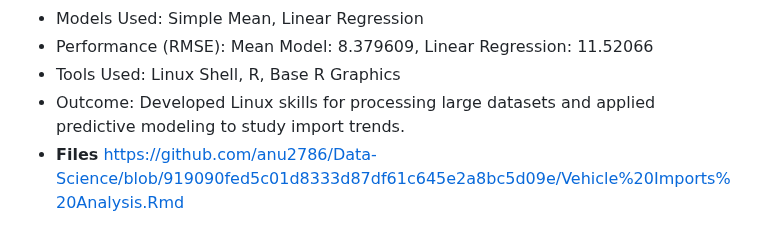
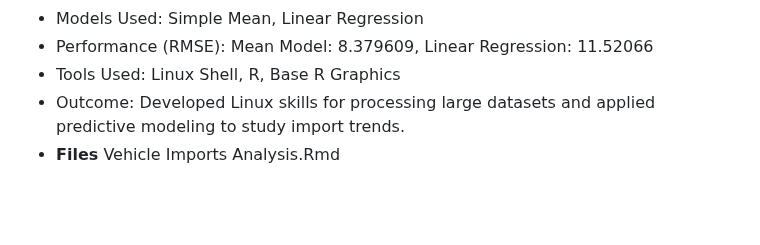
Before and after one commit to anu2786/Data-Science, a Markdown page: README.md, the part around the change. GitHub-like rendering; blank space fills up the shorter version.

```diff
--- a/README.md
+++ b/README.md
@@ -106,4 +106,4 @@ The sentiment labels are:
 - Performance (RMSE): Mean Model: 8.379609, Linear Regression: 11.52066
 - Tools Used: Linux Shell, R, Base R Graphics
 - Outcome: Developed Linux skills for processing large datasets and applied predictive modeling to study import trends.
-- **Files** https://github.com/anu2786/Data-Science/blob/919090fed5c01d8333d87df61c645e2a8bc5d09e/Vehicle%20Imports%20Analysis.Rmd
+- **Files** Vehicle Imports Analysis.Rmd
```
